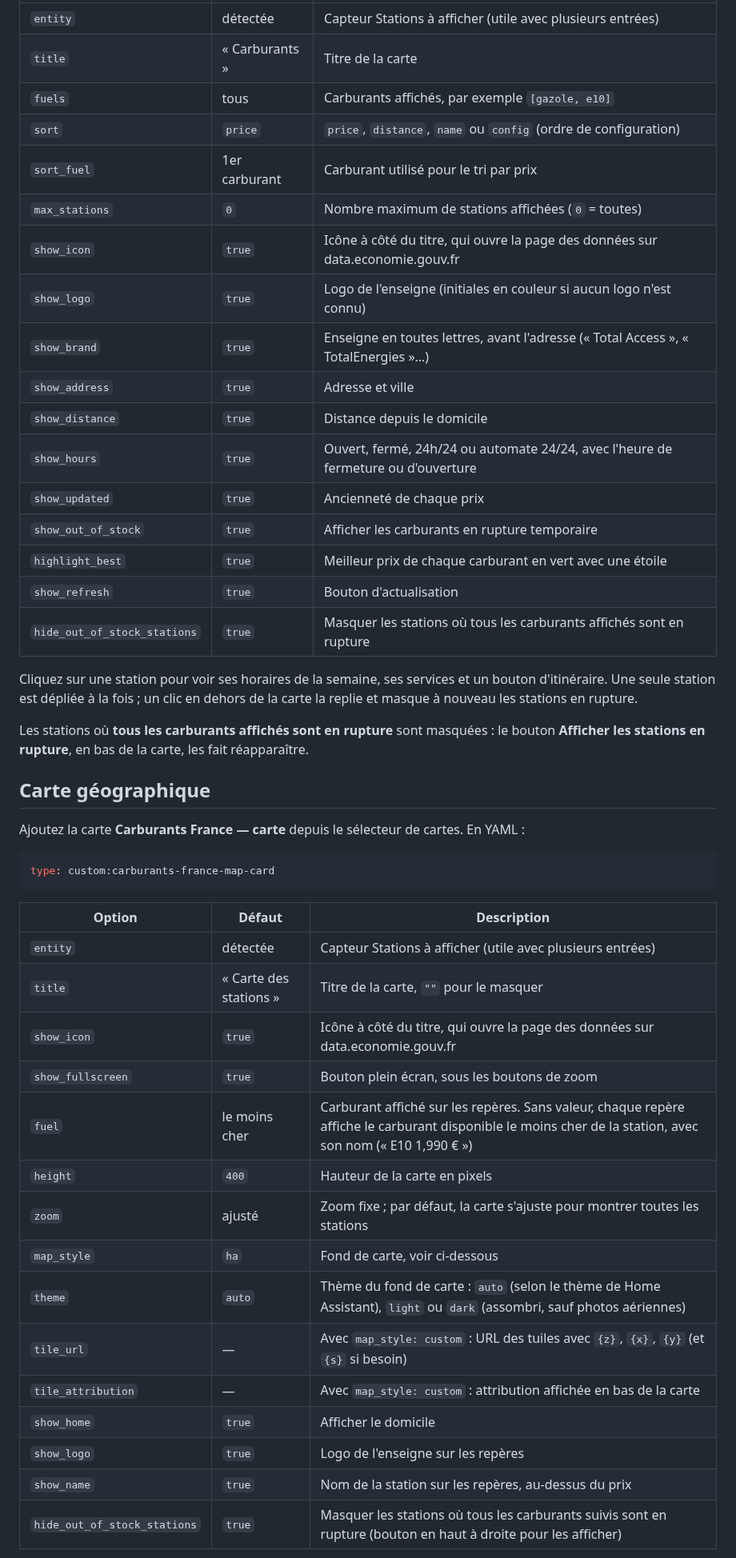
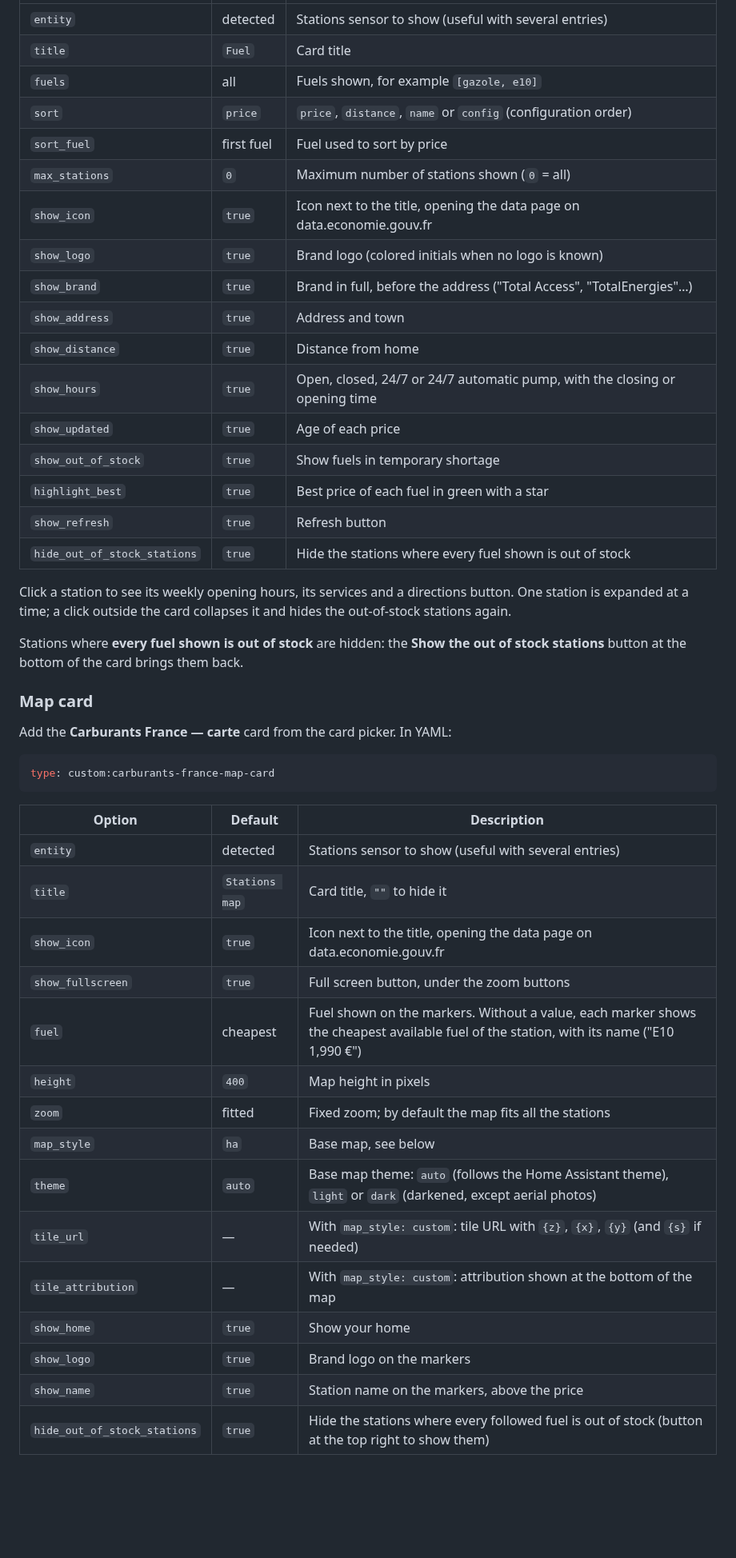
Before and after one commit to juju35/ha-carburants-france, a Markdown page: README.md, the part around one of its changes. Shown at 80% size. GitHub-like rendering; blank space fills up the shorter version.

````diff
--- a/README.md
+++ b/README.md
@@ -97,49 +107,49 @@ type: custom:carburants-france-card
 |---|---|---|
-| `entity` | détectée | Capteur Stations à afficher (utile avec plusieurs entrées) |
-| `title` | « Carburants » | Titre de la carte |
-| `fuels` | tous | Carburants affichés, par exemple `[gazole, e10]` |
-| `sort` | `price` | `price`, `distance`, `name` ou `config` (ordre de configuration) |
-| `sort_fuel` | 1er carburant | Carburant utilisé pour le tri par prix |
-| `max_stations` | `0` | Nombre maximum de stations affichées (`0` = toutes) |
-| `show_icon` | `true` | Icône à côté du titre, qui ouvre la page des données sur data.economie.gouv.fr |
-| `show_logo` | `true` | Logo de l'enseigne (initiales en couleur si aucun logo n'est connu) |
-| `show_brand` | `true` | Enseigne en toutes lettres, avant l'adresse (« Total Access », « TotalEnergies »…) |
-| `show_address` | `true` | Adresse et ville |
-| `show_distance` | `true` | Distance depuis le domicile |
-| `show_hours` | `true` | Ouvert, fermé, 24h/24 ou automate 24/24, avec l'heure de fermeture ou d'ouverture |
-| `show_updated` | `true` | Ancienneté de chaque prix |
-| `show_out_of_stock` | `true` | Afficher les carburants en rupture temporaire |
-| `highlight_best` | `true` | Meilleur prix de chaque carburant en vert avec une étoile |
-| `show_refresh` | `true` | Bouton d'actualisation |
-| `hide_out_of_stock_stations` | `true` | Masquer les stations où tous les carburants affichés sont en rupture |
+| `entity` | detected | Stations sensor to show (useful with several entries) |
+| `title` | `Fuel` | Card title |
+| `fuels` | all | Fuels shown, for example `[gazole, e10]` |
+| `sort` | `price` | `price`, `distance`, `name` or `config` (configuration order) |
+| `sort_fuel` | first fuel | Fuel used to sort by price |
+| `max_stations` | `0` | Maximum number of stations shown (`0` = all) |
+| `show_icon` | `true` | Icon next to the title, opening the data page on data.economie.gouv.fr |
+| `show_logo` | `true` | Brand logo (colored initials when no logo is known) |
+| `show_brand` | `true` | Brand in full, before the address ("Total Access", "TotalEnergies"…) |
+| `show_address` | `true` | Address and town |
+| `show_distance` | `true` | Distance from home |
+| `show_hours` | `true` | Open, closed, 24/7 or 24/7 automatic pump, with the closing or opening time |
+| `show_updated` | `true` | Age of each price |
+| `show_out_of_stock` | `true` | Show fuels in temporary shortage |
+| `highlight_best` | `true` | Best price of each fuel in green with a star |
+| `show_refresh` | `true` | Refresh button |
+| `hide_out_of_stock_stations` | `true` | Hide the stations where every fuel shown is out of stock |
 
-Cliquez sur une station pour voir ses horaires de la semaine, ses services et un bouton d'itinéraire. Une seule station est dépliée à la fois ; un clic en dehors de la carte la replie et masque à nouveau les stations en rupture.
+Click a station to see its weekly opening hours, its services and a directions button. One station is expanded at a time; a click outside the card collapses it and hides the out-of-stock stations again.
 
-Les stations où **tous les carburants affichés sont en rupture** sont masquées : le bouton **Afficher les stations en rupture**, en bas de la carte, les fait réapparaître.
+Stations where **every fuel shown is out of stock** are hidden: the **Show the out of stock stations** button at the bottom of the card brings them back.
 
-## Carte géographique
+### Map card
 
-Ajoutez la carte **Carburants France — carte** depuis le sélecteur de cartes. En YAML :
+Add the **Carburants France — carte** card from the card picker. In YAML:
 
 ```yaml
 type: custom:carburants-france-map-card
 ```
 
-| Option | Défaut | Description |
+| Option | Default | Description |
 |---|---|---|
-| `entity` | détectée | Capteur Stations à afficher (utile avec plusieurs entrées) |
-| `title` | « Carte des stations » | Titre de la carte, `""` pour le masquer |
-| `show_icon` | `true` | Icône à côté du titre, qui ouvre la page des données sur data.economie.gouv.fr |
-| `show_fullscreen` | `true` | Bouton plein écran, sous les boutons de zoom |
-| `fuel` | le moins cher | Carburant affiché sur les repères. Sans valeur, chaque repère affiche le carburant disponible le moins cher de la station, avec son nom (« E10 1,990 € ») |
-| `height` | `400` | Hauteur de la carte en pixels |
-| `zoom` | ajusté | Zoom fixe ; par défaut, la carte s'ajuste pour montrer toutes les stations |
-| `map_style` | `ha` | Fond de carte, voir ci-dessous |
-| `theme` | `auto` | Thème du fond de carte : `auto` (selon le thème de Home Assistant), `light` ou `dark` (assombri, sauf photos aériennes) |
-| `tile_url` | — | Avec `map_style: custom` : URL des tuiles avec `{z}`, `{x}`, `{y}` (et `{s}` si besoin) |
-| `tile_attribution` | — | Avec `map_style: custom` : attribution affichée en bas de la carte |
-| `show_home` | `true` | Afficher le domicile |
-| `show_logo` | `true` | Logo de l'enseigne sur les repères |
-| `show_name` | `true` | Nom de la station sur les repères, au-dessus du prix |
-| `hide_out_of_stock_stations` | `true` | Masquer les stations où tous les carburants suivis sont en rupture (bouton en haut à droite pour les afficher) |
+| `entity` | detected | Stations sensor to show (useful with several entries) |
+| `title` | `Stations map` | Card title, `""` to hide it |
+| `show_icon` | `true` | Icon next to the title, opening the data page on data.economie.gouv.fr |
+| `show_fullscreen` | `true` | Full screen button, under the zoom buttons |
+| `fuel` | cheapest | Fuel shown on the markers. Without a value, each marker shows the cheapest available fuel of the station, with its name ("E10 1,990 €") |
+| `height` | `400` | Map height in pixels |
+| `zoom` | fitted | Fixed zoom; by default the map fits all the stations |
+| `map_style` | `ha` | Base map, see below |
+| `theme` | `auto` | Base map theme: `auto` (follows the Home Assistant theme), `light` or `dark` (darkened, except aerial photos) |
+| `tile_url` | — | With `map_style: custom`: tile URL with `{z}`, `{x}`, `{y}` (and `{s}` if needed) |
+| `tile_attribution` | — | With `map_style: custom`: attribution shown at the bottom of the map |
+| `show_home` | `true` | Show your home |
+| `show_logo` | `true` | Brand logo on the markers |
+| `show_name` | `true` | Station name on the markers, above the price |
+| `hide_out_of_stock_stations` | `true` | Hide the stations where every followed fuel is out of stock (button at the top right to show them) |
 
````
Also changed, not shown: other parts of README.md (+138 -89 lines), CHANGELOG.md (+7 -0 lines), screenshots/carburants-france-card-1.0.4.png (deleted), screenshots/carburants-france-card-dark-1.0.4.png (deleted), screenshots/card-dark.png (added), screenshots/card.png (added), 4 other files.
